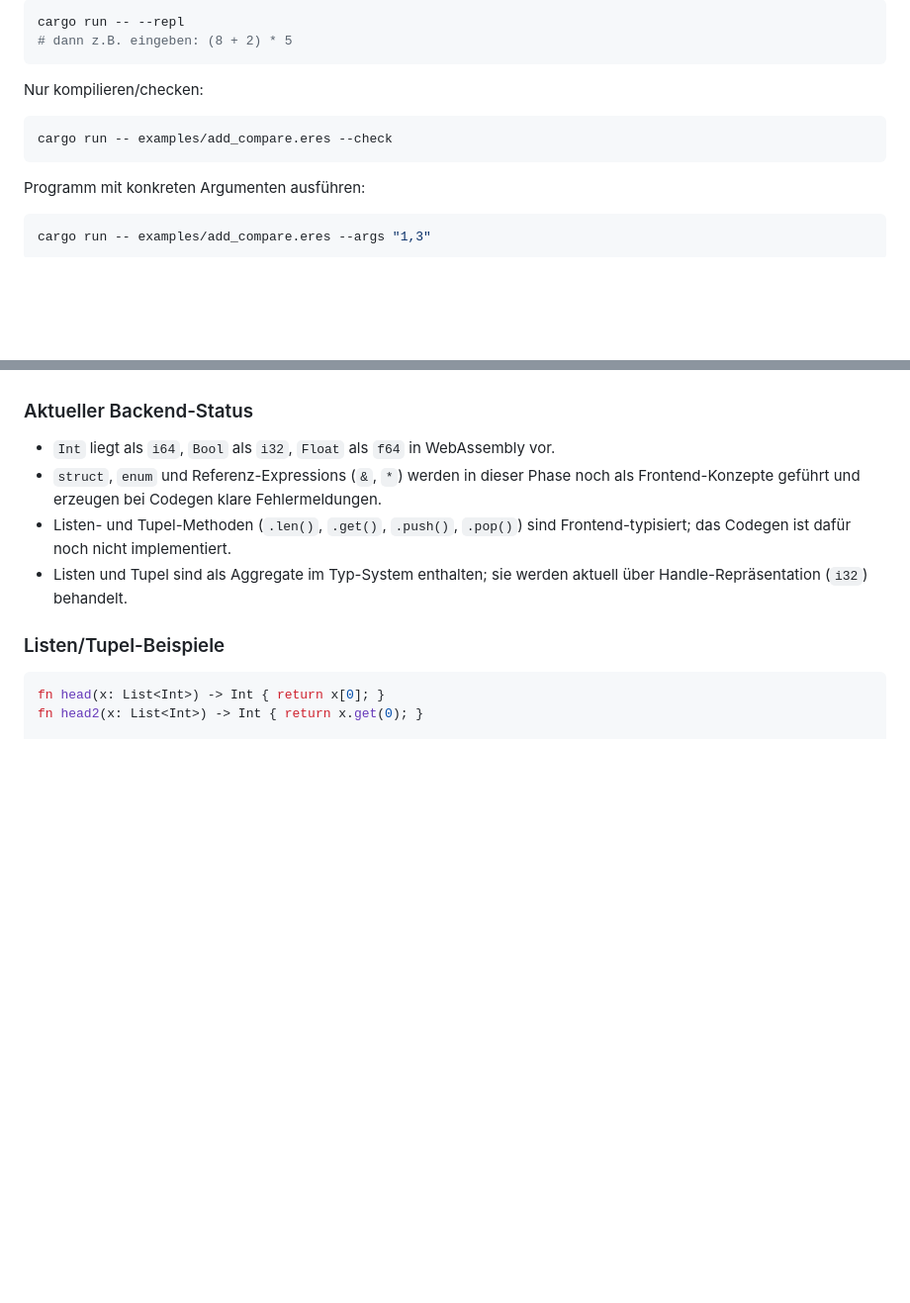
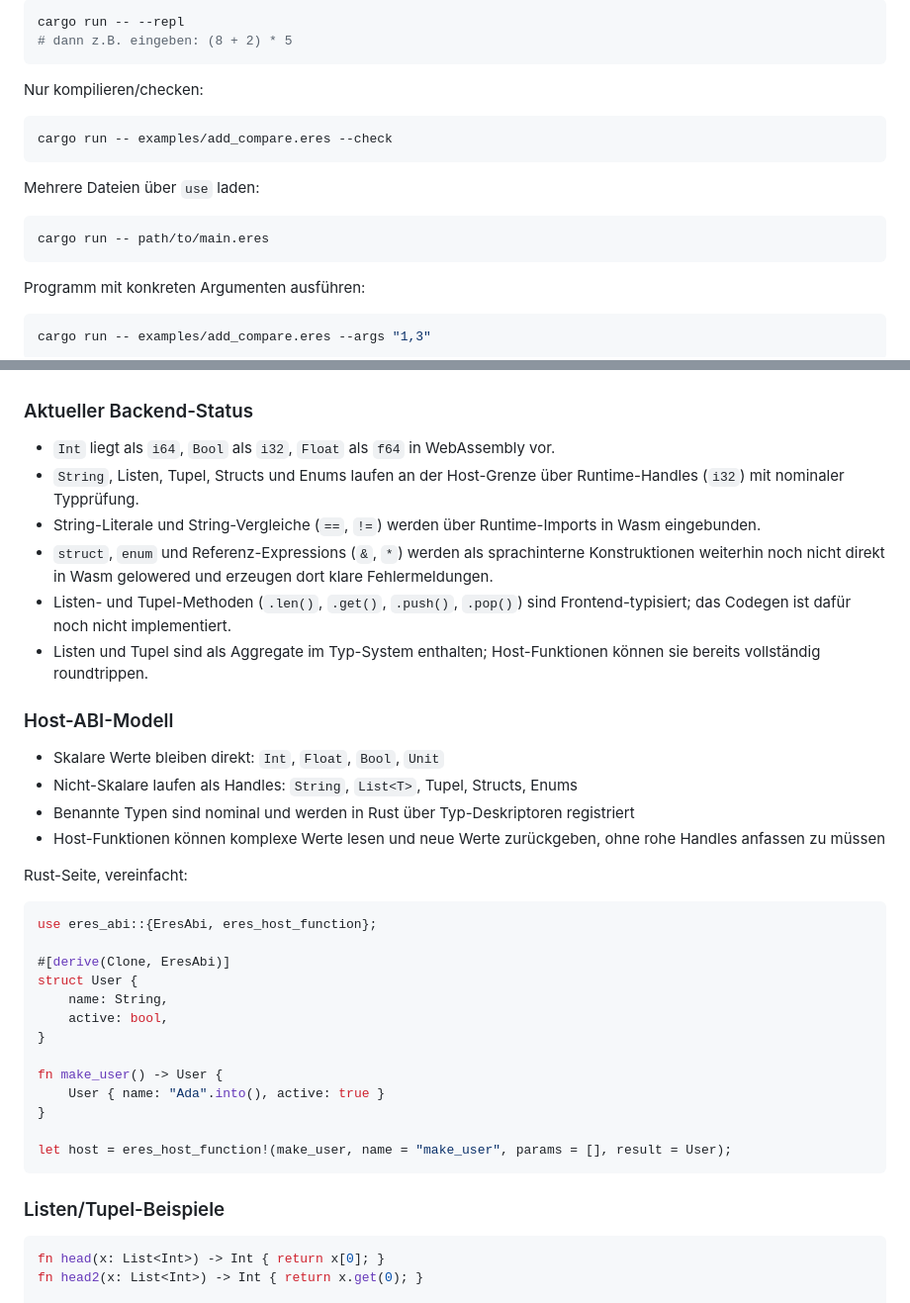
Before and after one commit to justEres/facharbeit, a Markdown page: README.md, 2 parts joined by grey strips. Shown at 99% size. Rendered like a GitHub page; blank space fills up the shorter version.

````diff
--- a/README.md
+++ b/README.md
@@ -66,6 +66,12 @@ Nur kompilieren/checken:
 cargo run -- examples/add_compare.eres --check
 ```
 
+Mehrere Dateien über `use` laden:
+
+```bash
+cargo run -- path/to/main.eres
+```
+
 Programm mit konkreten Argumenten ausführen:
 
 ```bash
@@ -177,9 +222,36 @@ fn demo(v: Result) -> Int {
 ### Aktueller Backend-Status
 
 - `Int` liegt als `i64`, `Bool` als `i32`, `Float` als `f64` in WebAssembly vor.
-- `struct`, `enum` und Referenz-Expressions (`&`, `*`) werden in dieser Phase noch als Frontend-Konzepte geführt und erzeugen bei Codegen klare Fehlermeldungen.
+- `String`, Listen, Tupel, Structs und Enums laufen an der Host-Grenze über Runtime-Handles (`i32`) mit nominaler Typprüfung.
+- String-Literale und String-Vergleiche (`==`, `!=`) werden über Runtime-Imports in Wasm eingebunden.
+- `struct`, `enum` und Referenz-Expressions (`&`, `*`) werden als sprachinterne Konstruktionen weiterhin noch nicht direkt in Wasm gelowered und erzeugen dort klare Fehlermeldungen.
 - Listen- und Tupel-Methoden (`.len()`, `.get()`, `.push()`, `.pop()`) sind Frontend-typisiert; das Codegen ist dafür noch nicht implementiert.
-- Listen und Tupel sind als Aggregate im Typ-System enthalten; sie werden aktuell über Handle-Repräsentation (`i32`) behandelt.
+- Listen und Tupel sind als Aggregate im Typ-System enthalten; Host-Funktionen können sie bereits vollständig roundtrippen.
+
+### Host-ABI-Modell
+
+- Skalare Werte bleiben direkt: `Int`, `Float`, `Bool`, `Unit`
+- Nicht-Skalare laufen als Handles: `String`, `List<T>`, Tupel, Structs, Enums
+- Benannte Typen sind nominal und werden in Rust über Typ-Deskriptoren registriert
+- Host-Funktionen können komplexe Werte lesen und neue Werte zurückgeben, ohne rohe Handles anfassen zu müssen
+
+Rust-Seite, vereinfacht:
+
+```rust
+use eres_abi::{EresAbi, eres_host_function};
+
+#[derive(Clone, EresAbi)]
+struct User {
+    name: String,
+    active: bool,
+}
+
+fn make_user() -> User {
+    User { name: "Ada".into(), active: true }
+}
+
+let host = eres_host_function!(make_user, name = "make_user", params = [], result = User);
+```
 
 ### Listen/Tupel-Beispiele
 
````
Also changed, not shown: other parts of README.md (+40 -1 lines).
